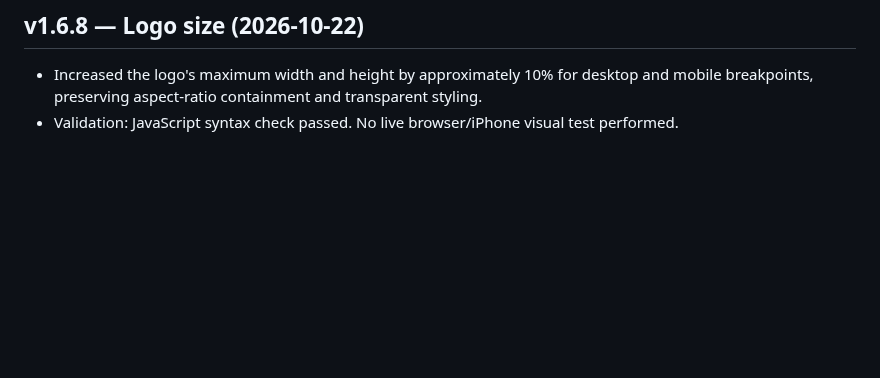
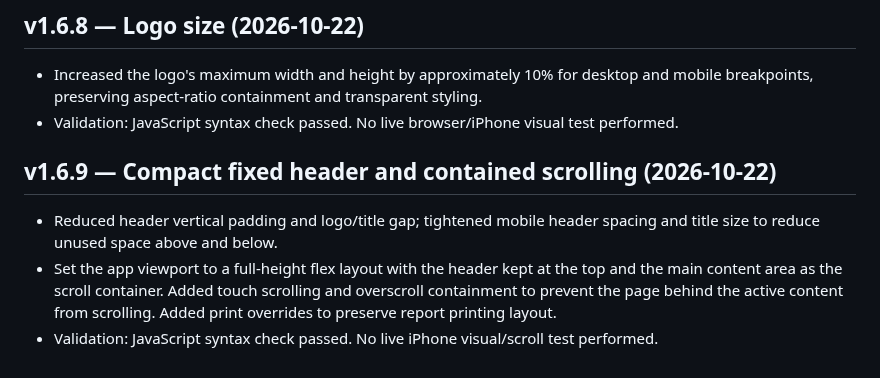
Before and after one commit to BobbyT416/BLS-Printer-Inventory, a Markdown page: HANDOFF.md, the part around the change. Rendered like a GitHub page; blank space fills up the shorter version.

Commit message:
Document v1.6.9 compact header and scrolling

```diff
--- a/HANDOFF.md
+++ b/HANDOFF.md
@@ -226,3 +226,9 @@ Fields include Barcode, Serial Number, Asset Tag, Date Received, Type, Model, Pa
 ## v1.6.8 — Logo size (2026-10-22)
 - Increased the logo's maximum width and height by approximately 10% for desktop and mobile breakpoints, preserving aspect-ratio containment and transparent styling.
 - Validation: JavaScript syntax check passed. No live browser/iPhone visual test performed.
+
+
+## v1.6.9 — Compact fixed header and contained scrolling (2026-10-22)
+- Reduced header vertical padding and logo/title gap; tightened mobile header spacing and title size to reduce unused space above and below.
+- Set the app viewport to a full-height flex layout with the header kept at the top and the main content area as the scroll container. Added touch scrolling and overscroll containment to prevent the page behind the active content from scrolling. Added print overrides to preserve report printing layout.
+- Validation: JavaScript syntax check passed. No live iPhone visual/scroll test performed.
```
